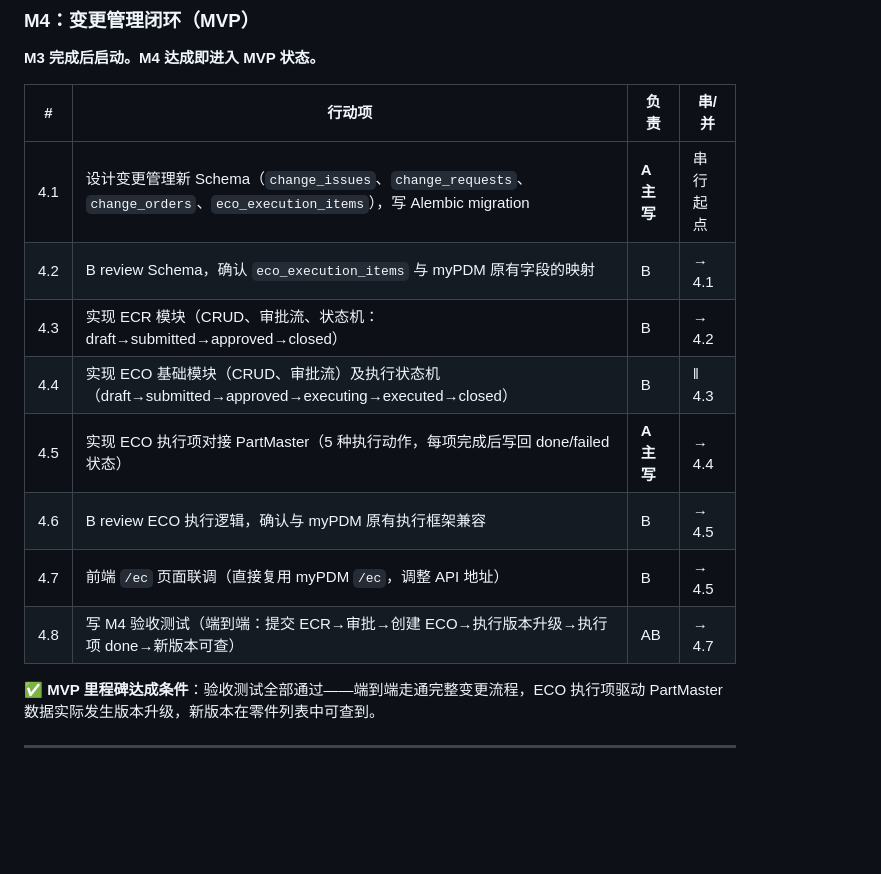
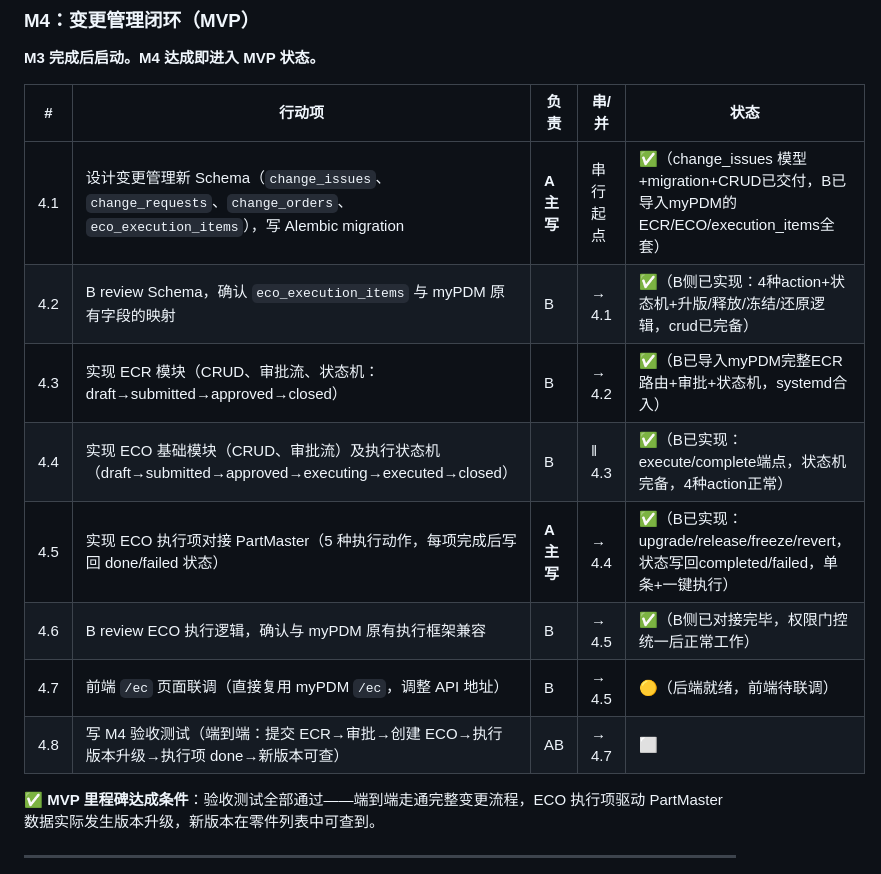
Before and after one commit to RayDutchman/plm-unified, a Markdown page: docs/collaboration/milestones.md, the part around the change. Rendered like a GitHub page; blank space fills up the shorter version.

Commit message:
docs(milestones): M4 全项回填状态（4.1-4.6 ✅ 4.7 🟡 4.8 ⬜）
合并 B 最新 dev_myPDM（性能优化+sync修复+alembic抑制警告）

4.1: change_issues模型+migration+CRUD ✅
4.2-4.6: B已导入myPDM完整ECR/ECO+执行框架 ✅
4.7: 前端/ec页面待联调 🟡
4.8: 验收测试待写 ⬜

```diff
--- a/docs/collaboration/milestones.md
+++ b/docs/collaboration/milestones.md
@@ -290,16 +290,16 @@ feat(part-api): 实现签入签出状态机
 
 **M3 完成后启动。M4 达成即进入 MVP 状态。**
 
-| # | 行动项 | 负责 | 串/并 |
-|---|---|---|---|
-| 4.1 | 设计变更管理新 Schema（`change_issues`、`change_requests`、`change_orders`、`eco_execution_items`），写 Alembic migration | **A 主写** | 串行起点 |
-| 4.2 | B review Schema，确认 `eco_execution_items` 与 myPDM 原有字段的映射 | B | → 4.1 |
-| 4.3 | 实现 ECR 模块（CRUD、审批流、状态机：draft→submitted→approved→closed） | B | → 4.2 |
-| 4.4 | 实现 ECO 基础模块（CRUD、审批流）及执行状态机（draft→submitted→approved→executing→executed→closed） | B | ‖ 4.3 |
-| 4.5 | 实现 ECO 执行项对接 PartMaster（5 种执行动作，每项完成后写回 done/failed 状态） | **A 主写** | → 4.4 |
-| 4.6 | B review ECO 执行逻辑，确认与 myPDM 原有执行框架兼容 | B | → 4.5 |
-| 4.7 | 前端 `/ec` 页面联调（直接复用 myPDM `/ec`，调整 API 地址） | B | → 4.5 |
-| 4.8 | 写 M4 验收测试（端到端：提交 ECR→审批→创建 ECO→执行版本升级→执行项 done→新版本可查） | AB | → 4.7 |
+| # | 行动项 | 负责 | 串/并 | 状态 |
+|---|---|---|---|---|
+| 4.1 | 设计变更管理新 Schema（`change_issues`、`change_requests`、`change_orders`、`eco_execution_items`），写 Alembic migration | **A 主写** | 串行起点 | ✅（change_issues 模型+migration+CRUD已交付，B已导入myPDM的ECR/ECO/execution_items全套） |
+| 4.2 | B review Schema，确认 `eco_execution_items` 与 myPDM 原有字段的映射 | B | → 4.1 | ✅（B侧已实现：4种action+状态机+升版/释放/冻结/还原逻辑，crud已完备） |
+| 4.3 | 实现 ECR 模块（CRUD、审批流、状态机：draft→submitted→approved→closed） | B | → 4.2 | ✅（B已导入myPDM完整ECR路由+审批+状态机，systemd合入） |
+| 4.4 | 实现 ECO 基础模块（CRUD、审批流）及执行状态机（draft→submitted→approved→executing→executed→closed） | B | ‖ 4.3 | ✅（B已实现：execute/complete端点，状态机完备，4种action正常） |
+| 4.5 | 实现 ECO 执行项对接 PartMaster（5 种执行动作，每项完成后写回 done/failed 状态） | **A 主写** | → 4.4 | ✅（B已实现：upgrade/release/freeze/revert，状态写回completed/failed，单条+一键执行） |
+| 4.6 | B review ECO 执行逻辑，确认与 myPDM 原有执行框架兼容 | B | → 4.5 | ✅（B侧已对接完毕，权限门控统一后正常工作） |
+| 4.7 | 前端 `/ec` 页面联调（直接复用 myPDM `/ec`，调整 API 地址） | B | → 4.5 | 🟡（后端就绪，前端待联调） |
+| 4.8 | 写 M4 验收测试（端到端：提交 ECR→审批→创建 ECO→执行版本升级→执行项 done→新版本可查） | AB | → 4.7 | ⬜ |
 
 **✅ MVP 里程碑达成条件**：验收测试全部通过——端到端走通完整变更流程，ECO 执行项驱动 PartMaster 数据实际发生版本升级，新版本在零件列表中可查到。
 
```
